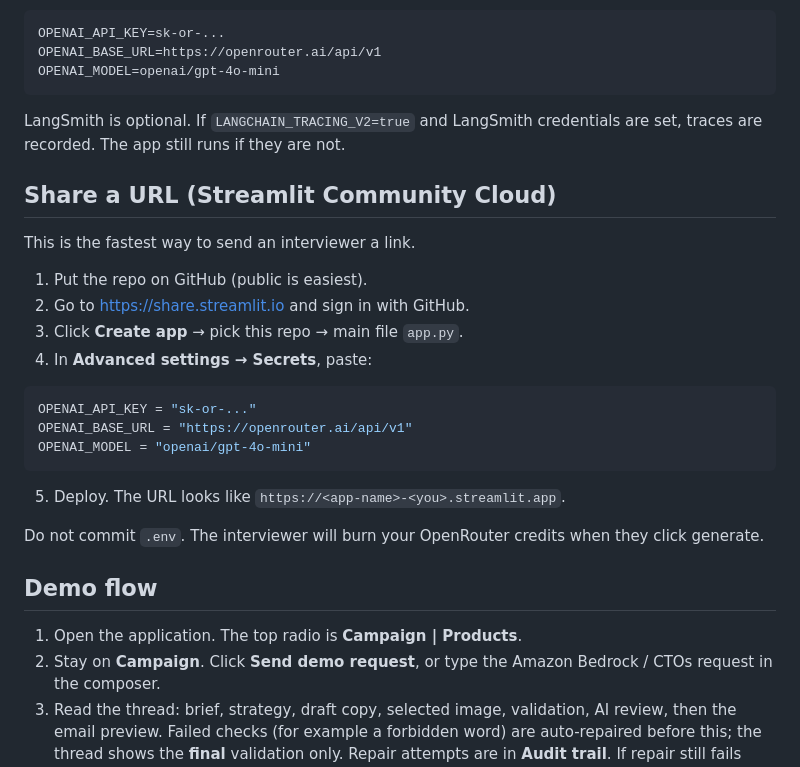
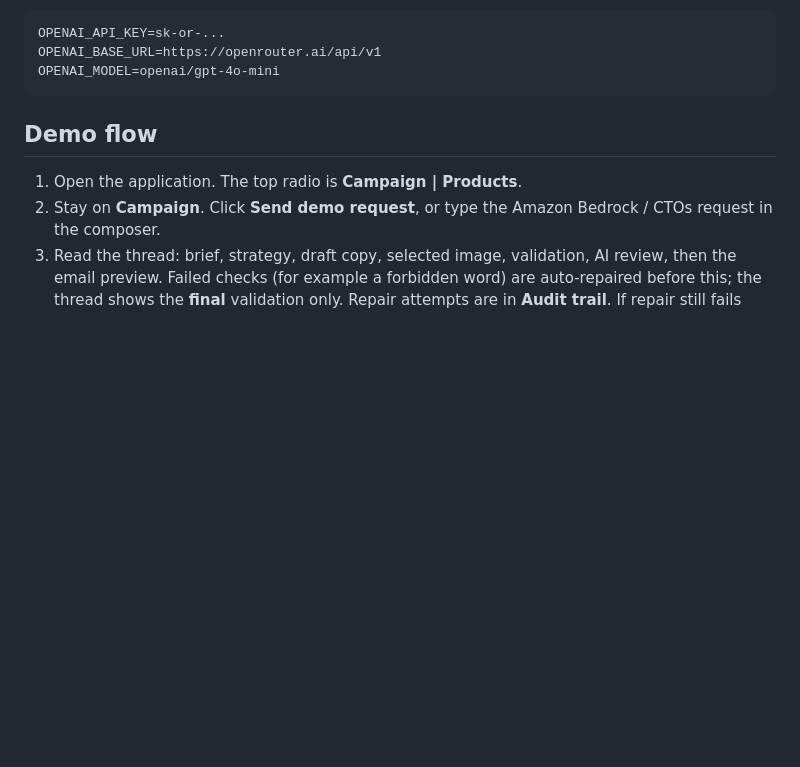
Before and after one commit to alfred-pithu/aws-abm-campaign-studio, a Markdown page: README.md, the part around the change. Drawn GitHub-style; blank space fills up the shorter version.

````diff
--- a/README.md
+++ b/README.md
@@ -98,26 +98,7 @@ OPENAI_BASE_URL=https://openrouter.ai/api/v1
 OPENAI_MODEL=openai/gpt-4o-mini
 ```
 
-LangSmith is optional. If `LANGCHAIN_TRACING_V2=true` and LangSmith credentials are set, traces are recorded. The app still runs if they are not.
 
-## Share a URL (Streamlit Community Cloud)
-
-This is the fastest way to send an interviewer a link.
-
-1. Put the repo on GitHub (public is easiest).
-2. Go to [https://share.streamlit.io](https://share.streamlit.io) and sign in with GitHub.
-3. Click **Create app** → pick this repo → main file `app.py`.
-4. In **Advanced settings → Secrets**, paste:
-
-```toml
-OPENAI_API_KEY = "sk-or-..."
-OPENAI_BASE_URL = "https://openrouter.ai/api/v1"
-OPENAI_MODEL = "openai/gpt-4o-mini"
-```
-
-5. Deploy. The URL looks like `https://<app-name>-<you>.streamlit.app`.
-
-Do not commit `.env`. The interviewer will burn your OpenRouter credits when they click generate.
 
 ## Demo flow
 
````
